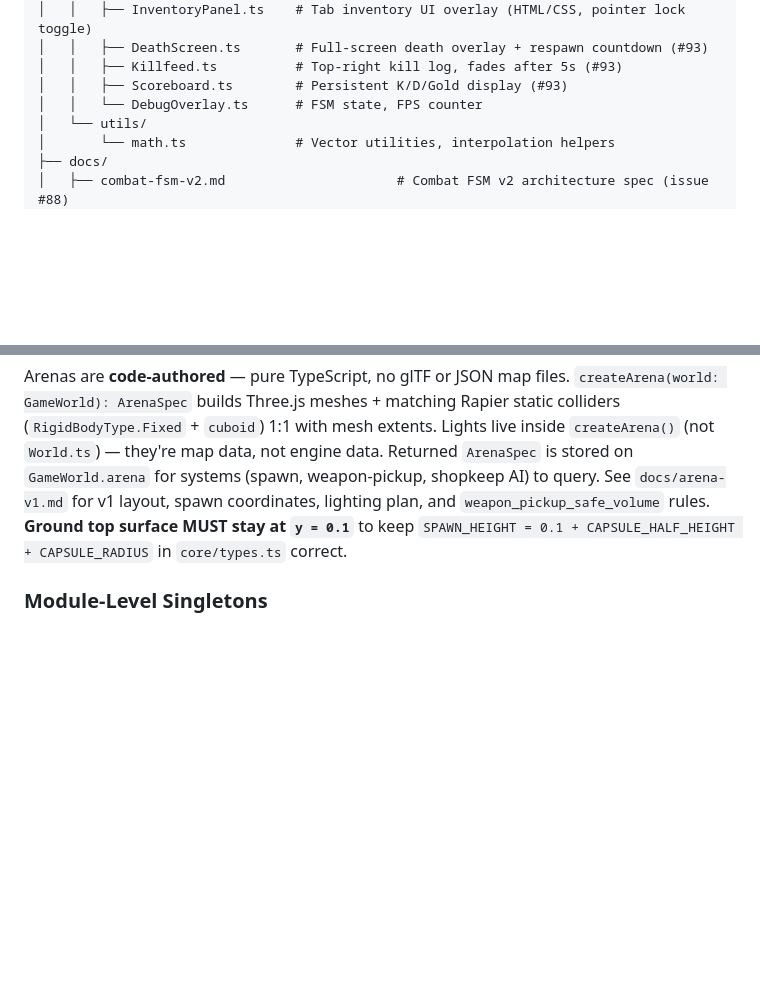
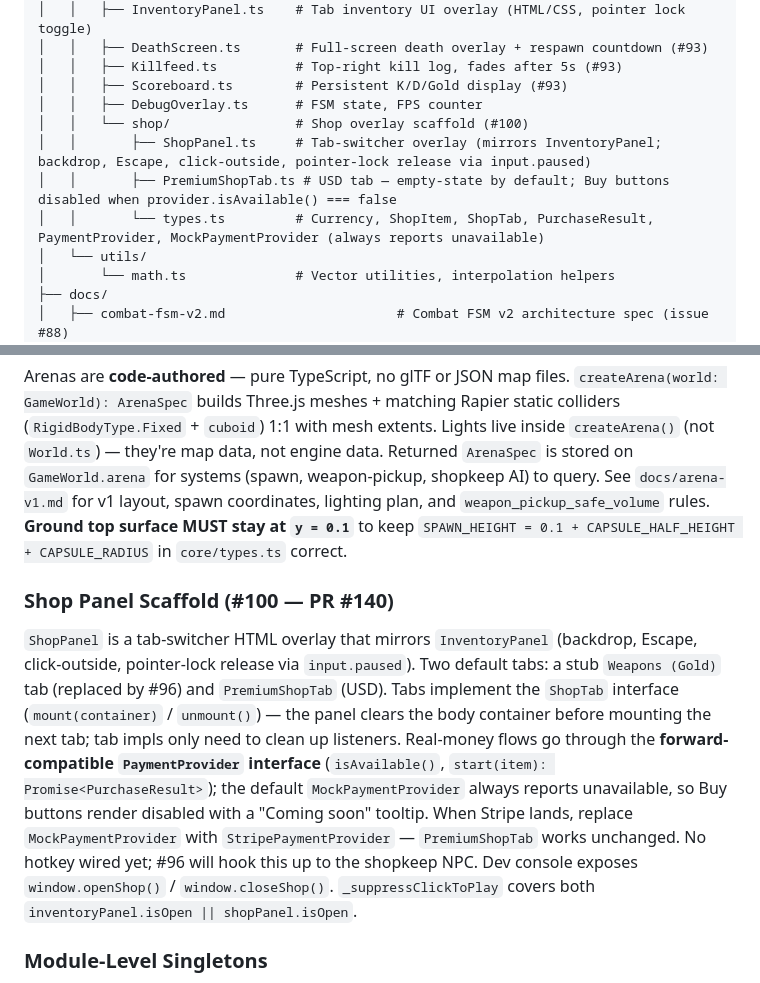
Before and after one commit to prasinus-automation/bladeboyz, a Markdown page: AGENTS.md, 2 parts joined by grey strips. Rendered like a GitHub page; blank space fills up the shorter version.

Commit message:
docs: document hud/shop scaffold + PaymentProvider contract
PR #140 adds src/hud/shop/ (ShopPanel, PremiumShopTab, types). Update
the AGENTS.md project tree and add an architectural-debt entry for the
forward-compatible PaymentProvider abstraction so future agents (#96
shopkeep wiring, eventual Stripe integration) know the contract.

Co-Authored-By: Claude Opus 4.7 (1M context) <noreply@anthropic.com>

```diff
--- a/AGENTS.md
+++ b/AGENTS.md
@@ -78,7 +78,11 @@ bladeboyz/
 │   │   ├── DeathScreen.ts       # Full-screen death overlay + respawn countdown (#93)
 │   │   ├── Killfeed.ts          # Top-right kill log, fades after 5s (#93)
 │   │   ├── Scoreboard.ts        # Persistent K/D/Gold display (#93)
-│   │   └── DebugOverlay.ts      # FSM state, FPS counter
+│   │   ├── DebugOverlay.ts      # FSM state, FPS counter
+│   │   └── shop/                # Shop overlay scaffold (#100)
+│   │       ├── ShopPanel.ts     # Tab-switcher overlay (mirrors InventoryPanel; backdrop, Escape, click-outside, pointer-lock release via input.paused)
+│   │       ├── PremiumShopTab.ts # USD tab — empty-state by default; Buy buttons disabled when provider.isAvailable() === false
+│   │       └── types.ts         # Currency, ShopItem, ShopTab, PurchaseResult, PaymentProvider, MockPaymentProvider (always reports unavailable)
 │   └── utils/
 │       └── math.ts              # Vector utilities, interpolation helpers
 ├── docs/
@@ -191,6 +195,9 @@ Two architectural drifts cause characters to hover and WASD to feel broken:
 ### Arena Authoring (Arena v1, #91)
 Arenas are **code-authored** — pure TypeScript, no glTF or JSON map files. `createArena(world: GameWorld): ArenaSpec` builds Three.js meshes + matching Rapier static colliders (`RigidBodyType.Fixed` + `cuboid`) 1:1 with mesh extents. Lights live inside `createArena()` (not `World.ts`) — they're map data, not engine data. Returned `ArenaSpec` is stored on `GameWorld.arena` for systems (spawn, weapon-pickup, shopkeep AI) to query. See `docs/arena-v1.md` for v1 layout, spawn coordinates, lighting plan, and `weapon_pickup_safe_volume` rules. **Ground top surface MUST stay at `y = 0.1`** to keep `SPAWN_HEIGHT = 0.1 + CAPSULE_HALF_HEIGHT + CAPSULE_RADIUS` in `core/types.ts` correct.
 
+### Shop Panel Scaffold (#100 — PR #140)
+`ShopPanel` is a tab-switcher HTML overlay that mirrors `InventoryPanel` (backdrop, Escape, click-outside, pointer-lock release via `input.paused`). Two default tabs: a stub `Weapons (Gold)` tab (replaced by #96) and `PremiumShopTab` (USD). Tabs implement the `ShopTab` interface (`mount(container)` / `unmount()`) — the panel clears the body container before mounting the next tab; tab impls only need to clean up listeners. Real-money flows go through the **forward-compatible `PaymentProvider` interface** (`isAvailable()`, `start(item): Promise<PurchaseResult>`); the default `MockPaymentProvider` always reports unavailable, so Buy buttons render disabled with a "Coming soon" tooltip. When Stripe lands, replace `MockPaymentProvider` with `StripePaymentProvider` — `PremiumShopTab` works unchanged. No hotkey wired yet; #96 will hook this up to the shopkeep NPC. Dev console exposes `window.openShop()` / `window.closeShop()`. `_suppressClickToPlay` covers both `inventoryPanel.isOpen || shopPanel.isOpen`.
+
 ### Module-Level Singletons
 `fsmRegistry`, `meshRegistry`, `hitboxColliderRegistry`, `weaponIdToName`, `inventoryRegistry`, `weaponModelFactories` are all module-level Maps/arrays/objects. Works for single-world but won't scale to multiple worlds.
 
```
